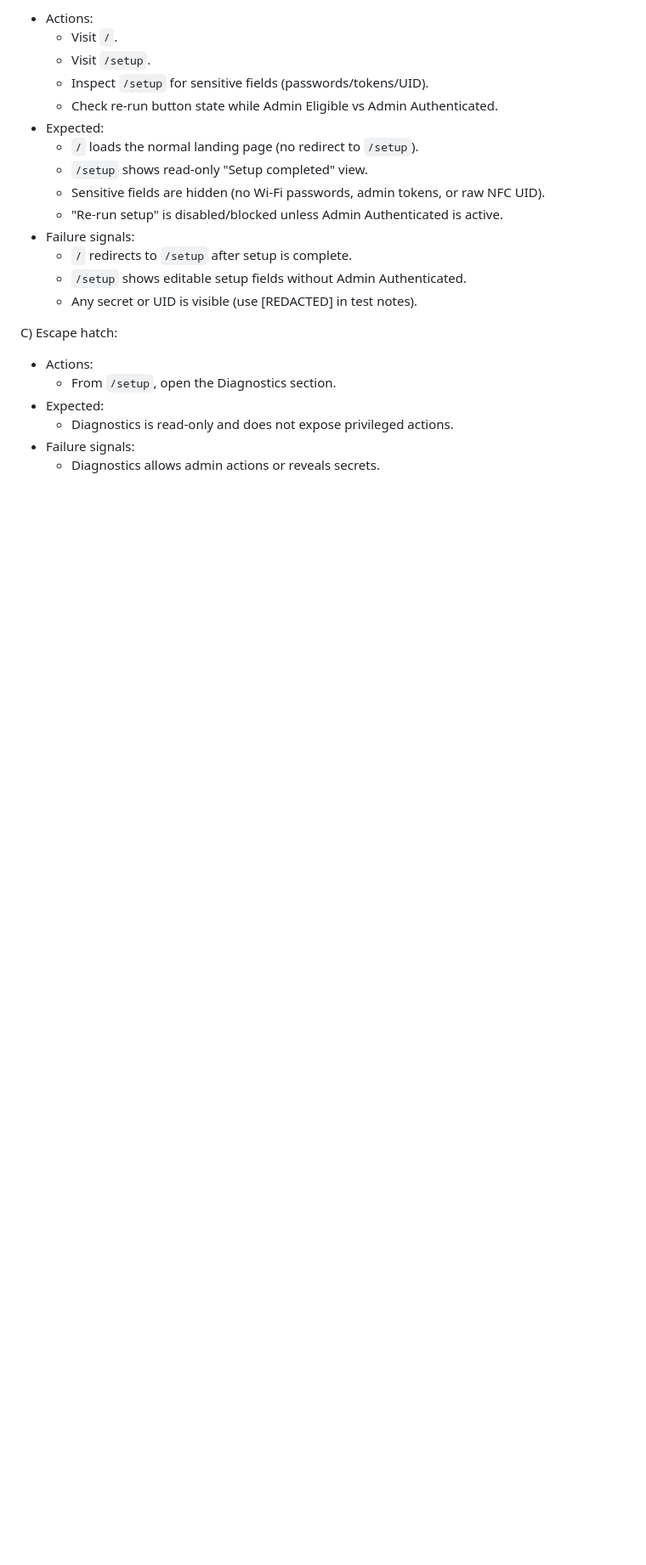
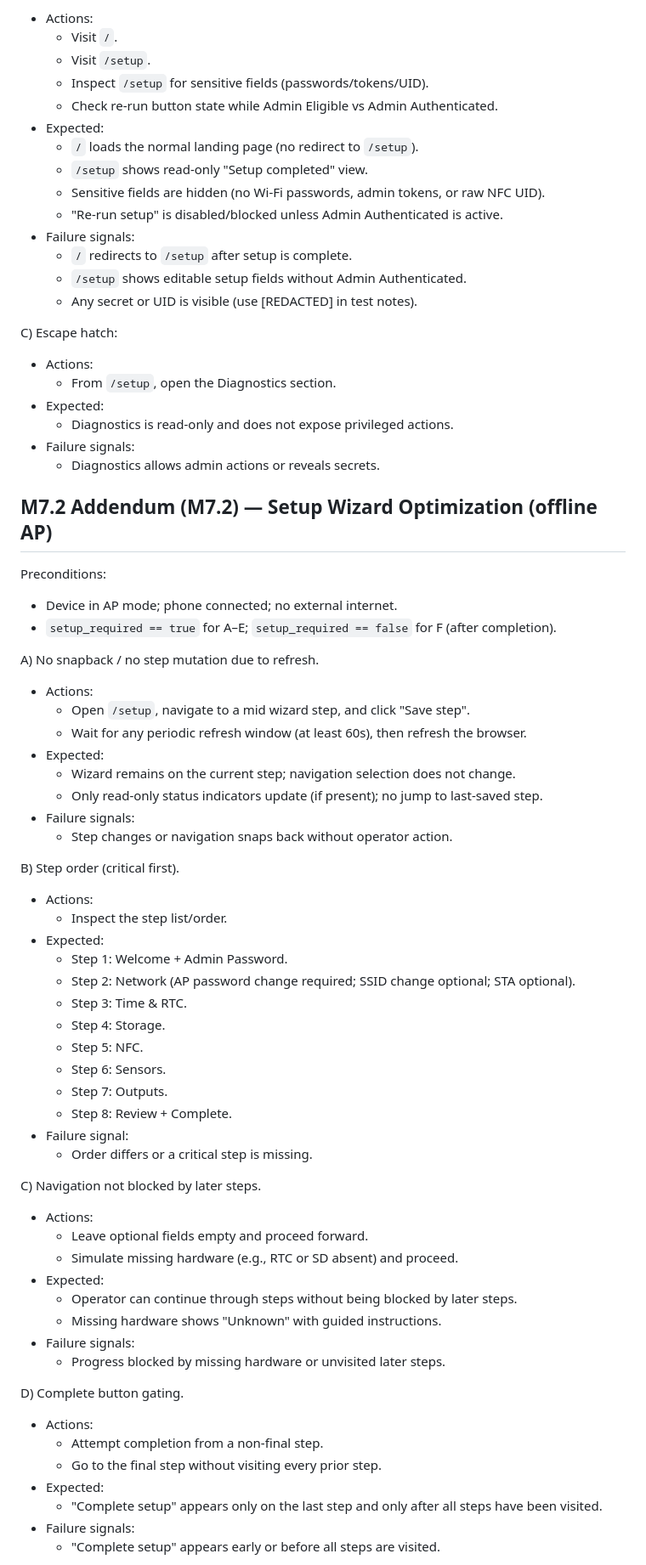
Before and after one commit to i-schuyler/esp32-nfc-security-system, a Markdown page: docs/Bench_Test_Checklist_v1_0.md, the part around one of its changes. Shown at 85% size. Rendered like a GitHub page; blank space fills up the shorter version.

Commit message:
docs: define M7.2 setup wizard flow contract (#24)
Co-authored-by: i-schuyler <238570426+i-schuyler@users.noreply.github.com>

```diff
--- a/docs/Bench_Test_Checklist_v1_0.md
+++ b/docs/Bench_Test_Checklist_v1_0.md
@@ -399,3 +399,53 @@ C) Escape hatch:
 - Failure signals:
   - Diagnostics allows admin actions or reveals secrets.
 
+## M7.2 Addendum (M7.2) — Setup Wizard Optimization (offline AP)
+
+Preconditions:
+- Device in AP mode; phone connected; no external internet.
+- `setup_required == true` for A–E; `setup_required == false` for F (after completion).
+
+A) No snapback / no step mutation due to refresh.
+- Actions:
+  - Open `/setup`, navigate to a mid wizard step, and click "Save step".
+  - Wait for any periodic refresh window (at least 60s), then refresh the browser.
+- Expected:
+  - Wizard remains on the current step; navigation selection does not change.
+  - Only read-only status indicators update (if present); no jump to last-saved step.
+- Failure signals:
+  - Step changes or navigation snaps back without operator action.
+
+B) Step order (critical first).
+- Actions:
+  - Inspect the step list/order.
+- Expected:
+  - Step 1: Welcome + Admin Password.
+  - Step 2: Network (AP password change required; SSID change optional; STA optional).
+  - Step 3: Time & RTC.
+  - Step 4: Storage.
+  - Step 5: NFC.
+  - Step 6: Sensors.
+  - Step 7: Outputs.
+  - Step 8: Review + Complete.
+- Failure signal:
+  - Order differs or a critical step is missing.
+
+C) Navigation not blocked by later steps.
+- Actions:
+  - Leave optional fields empty and proceed forward.
+  - Simulate missing hardware (e.g., RTC or SD absent) and proceed.
+- Expected:
+  - Operator can continue through steps without being blocked by later steps.
+  - Missing hardware shows "Unknown" with guided instructions.
+- Failure signals:
+  - Progress blocked by missing hardware or unvisited later steps.
+
+D) Complete button gating.
+- Actions:
+  - Attempt completion from a non-final step.
+  - Go to the final step without visiting every prior step.
+- Expected:
+  - "Complete setup" appears only on the last step and only after all steps have been visited.
+- Failure signals:
+  - "Complete setup" appears early or before all steps are visited.
+
```
Also changed, not shown: other parts of docs/Bench_Test_Checklist_v1_0.md (+28 -0 lines), docs/Canonical_Documentation_Index_v1_0.md (+1 -0 lines), docs/Web_UI_Spec_v1_0.md (+55 -8 lines).
